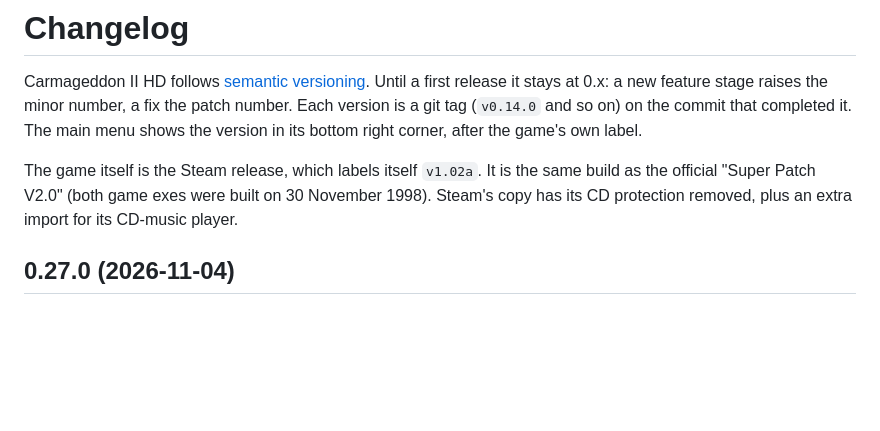
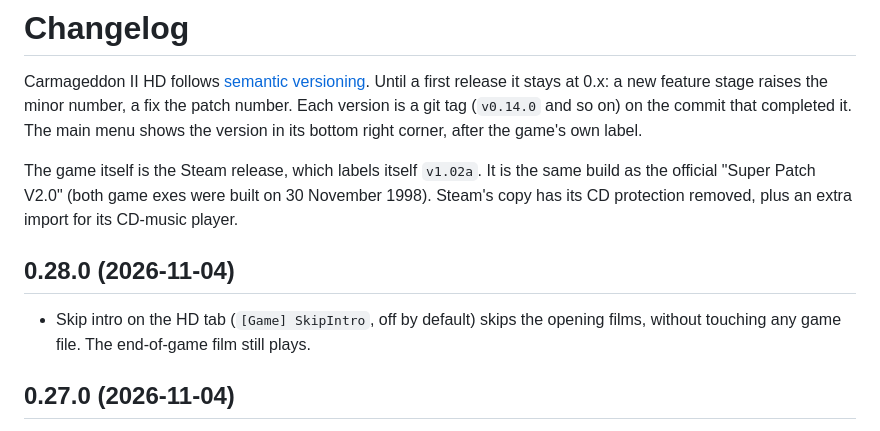
Before and after one commit to Deadpoodle/carmageddon-2-hd, a Markdown page: CHANGELOG.md, the part around the change. Rendered like a GitHub page; blank space fills up the shorter version.

```diff
--- a/CHANGELOG.md
+++ b/CHANGELOG.md
@@ -3,6 +3,9 @@
 Carmageddon II HD follows [semantic versioning](https://semver.org/). Until a first release it stays at 0.x: a new feature stage raises the minor number, a fix the patch number. Each version is a git tag (`v0.14.0` and so on) on the commit that completed it. The main menu shows the version in its bottom right corner, after the game's own label.
 
 The game itself is the Steam release, which labels itself `v1.02a`. It is the same build as the official "Super Patch V2.0" (both game exes were built on 30 November 1998). Steam's copy has its CD protection removed, plus an extra import for its CD-music player.
+
+## 0.28.0 (2026-11-04)
+- Skip intro on the HD tab (`[Game] SkipIntro`, off by default) skips the opening films, without touching any game file. The end-of-game film still plays.
 
 ## 0.27.0 (2026-11-04)
 - Draw distance goes twice as far. Max is now `Yon` 200, with pedestrians alive out to 60 units, traffic drawn out to 86 and opponents' full models out to 114. Further is the old Max, and Far is 70 with pedestrians at twice the original distance.
```
Also changed, not shown: README.md (+1 -0 lines), docs/screenshots/hd-tab.jpg, 4 other files.
